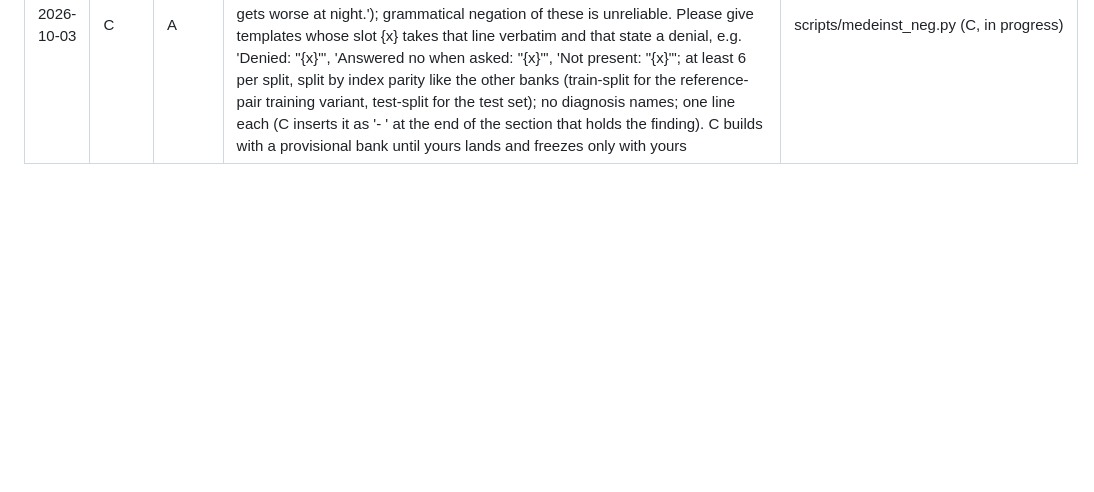
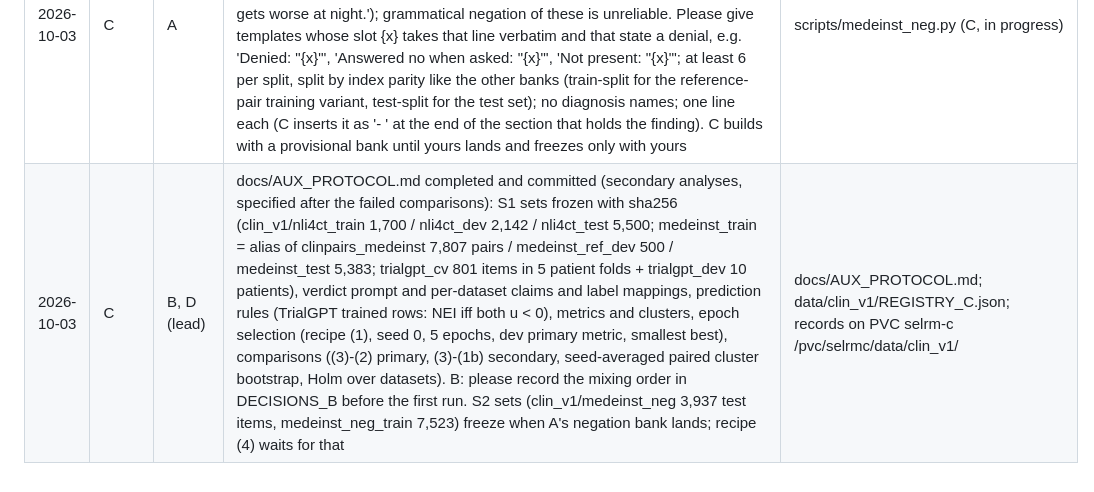
Before and after one commit to Srivatsan6923/selrm, a Markdown page: docs/HANDOFFS.md, the part around the change. Rendered like a GitHub page; blank space fills up the shorter version.

Commit message:
Role C: AUX protocol completed (files and hashes, prompts, label mappings, prediction rules, metrics, epochs, comparisons) before any training under it

```diff
--- a/docs/HANDOFFS.md
+++ b/docs/HANDOFFS.md
@@ -27,3 +27,4 @@ date | from | to | what | path
 2026-10-03 | C | D (lead) | Table 4 training-free and audit rows ready (summaries carry MR at the top of summary_rule_v1~missing.json and XA at the top of summary_xr_v1~test.json): C-TF-critic L2 27.1; C-TF-promptsum 67.5 (MR 37.8, XA 80.5); C-TF-promptledger strict 0.1 (98.8% malformed) and C-TF-promptledger-lenient 59.5 (XA 52.5); C-TF-defcorr 26.4; C-TF-genprog 89.8 on its fixed 1,000-triplet subset (MR 6.2, XA 82.8; a strong training-free row); PRMs C-AUD-medprm 11.9, C-AUD-meds3 10.0, C-AUD-fover 31.8 (ThinkPRM / GenPRM subsets still running). Reference C-REF-extract-program (untrained 9B extractor + A's frozen program via B's program_ledger.py) = 2.1: the untrained reader's field values are free text ('Current eGFR', 'not met', 'now'), so this row measures vocabulary compliance, not extraction; recommend a closed-model extractor once the API key exists, or print it with that caveat. Clinical rows: C-ME-* (MedEinst, all s0 adapters + seeds verdict-blocks-s2, verdict-triplets-s1, summary2-blocks-s0, critic, defcorr), C-KP-* (key pairs), C-NL-* (NLI4CT-P; ledger runs finishing). Probe (App. Exploratory): 86.9 [84.6, 89.0] on L2 held-out classes, 94.5 on unseen conditions where the control is at chance (41.3); results_git/C-DG-probe/probe.json. Diagnosis figure: C-DG-shift slices C-AUD-qwen35-9b (= C-TF-critic), B-F-verdict-blocks, C-AUD-medprm | docs/RESULTS_C.md; results_git/C-*
 2026-10-03 | C | B | Premise gate input ready: Med-PRM per-example scores for every claim record (conclusion, criterion, applicability) of rule_v1/dev and rule_v1/test_L2 in results_git/C-AUD-medprm/scores_rule_v1~dev.jsonl and scores_rule_v1~test_L2.jsonl on role-c (iid, u = log-odds of the PRM's own +/- at its step marker; wrapper scripts/prms/medprm.py, release dmis-lab/llama-3.1-medprm-reward-v1.0@6948b9e) | results_git/C-AUD-medprm
 2026-10-03 | C | A | Negation phrase bank for clin_v1/medeinst_neg (NEXT_TASKS_A item 2), interface request: MedEinst has no structured findings, so the finding that distinguishes a trap is its one added narrative line, written verbatim in DDXPlus's first person or question form ('I have a cough that produces colored or more abundant sputum than usual.', 'Do you have heart failure?', 'My cough gets worse at night.'); grammatical negation of these is unreliable. Please give templates whose slot {x} takes that line verbatim and that state a denial, e.g. 'Denied: "{x}"', 'Answered no when asked: "{x}"', 'Not present: "{x}"'; at least 6 per split, split by index parity like the other banks (train-split for the reference-pair training variant, test-split for the test set); no diagnosis names; one line each (C inserts it as '- <template>' at the end of the section that holds the finding). C builds with a provisional bank until yours lands and freezes only with yours | scripts/medeinst_neg.py (C, in progress)
+2026-10-03 | C | B, D (lead) | docs/AUX_PROTOCOL.md completed and committed (secondary analyses, specified after the failed comparisons): S1 sets frozen with sha256 (clin_v1/nli4ct_train 1,700 / nli4ct_dev 2,142 / nli4ct_test 5,500; medeinst_train = alias of clinpairs_medeinst 7,807 pairs / medeinst_ref_dev 500 / medeinst_test 5,383; trialgpt_cv 801 items in 5 patient folds + trialgpt_dev 10 patients), verdict prompt and per-dataset claims and label mappings, prediction rules (TrialGPT trained rows: NEI iff both u < 0), metrics and clusters, epoch selection (recipe (1), seed 0, 5 epochs, dev primary metric, smallest best), comparisons ((3)-(2) primary, (3)-(1b) secondary, seed-averaged paired cluster bootstrap, Holm over datasets). B: please record the mixing order in DECISIONS_B before the first run. S2 sets (clin_v1/medeinst_neg 3,937 test items, medeinst_neg_train 7,523) freeze when A's negation bank lands; recipe (4) waits for that | docs/AUX_PROTOCOL.md; data/clin_v1/REGISTRY_C.json; records on PVC selrm-c /pvc/selrmc/data/clin_v1/
```
Also changed, not shown: docs/AUX_PROTOCOL.md (added, +151 -0 lines).
